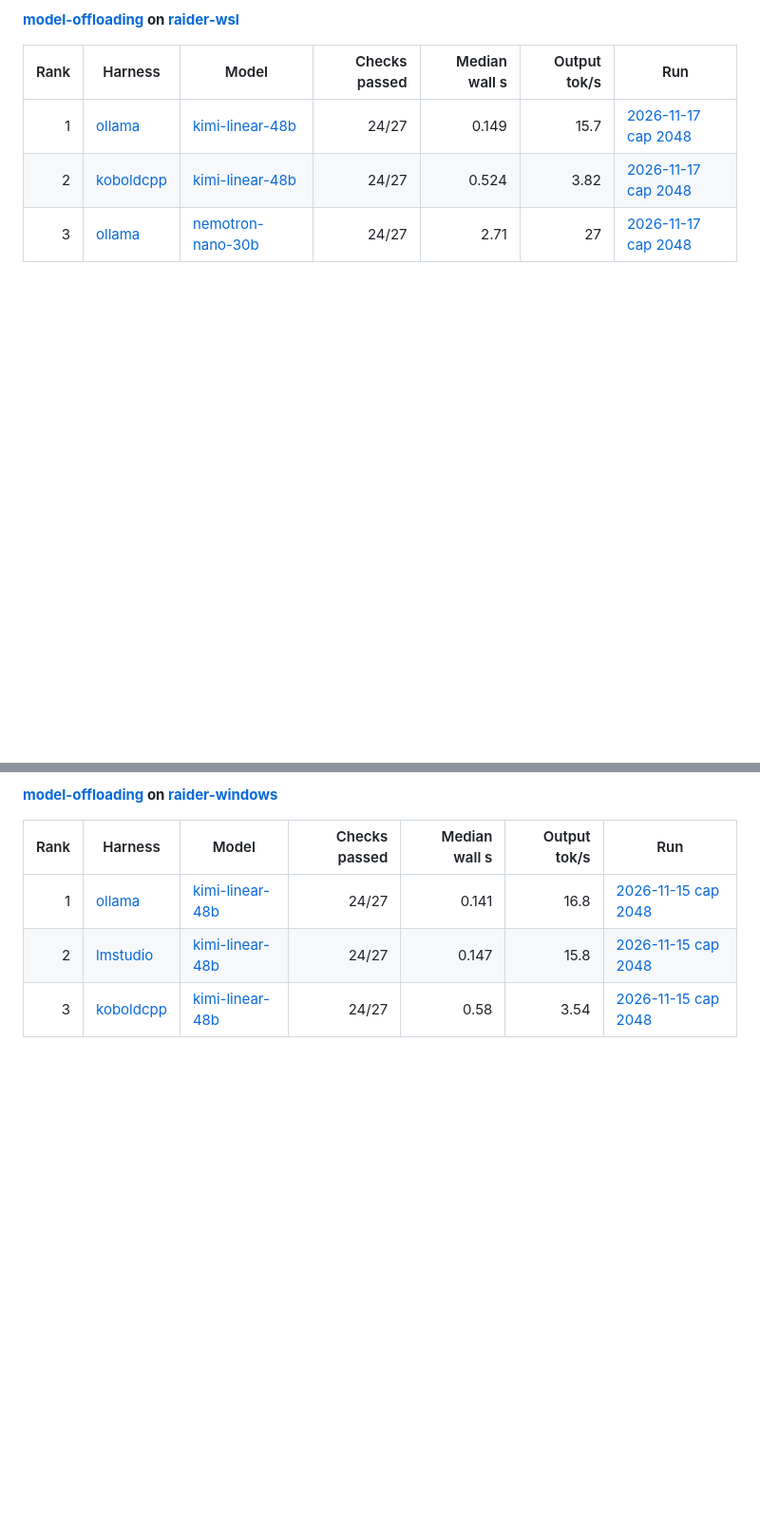
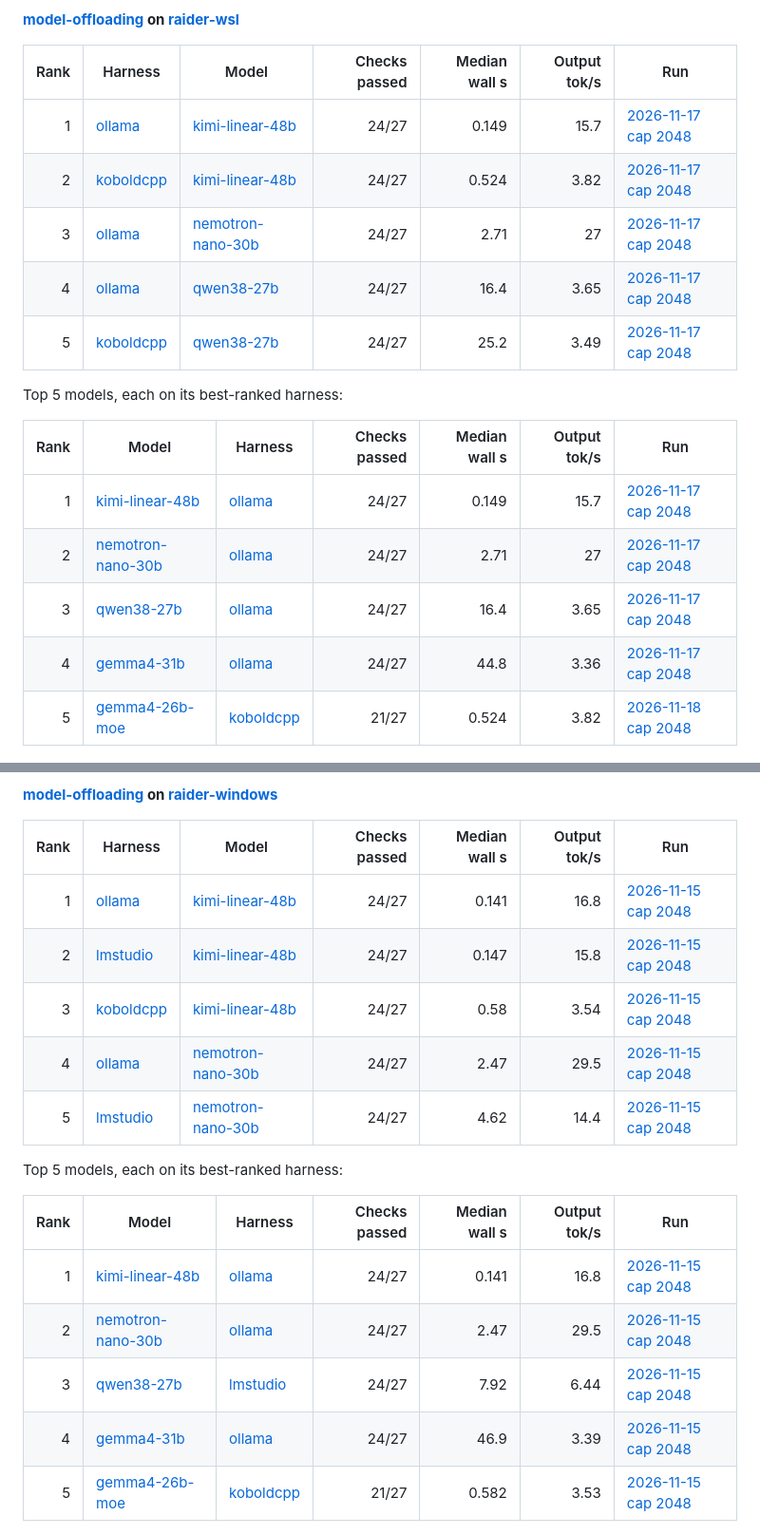
Before and after one commit to asanderson/llm-eval, a Markdown page: docs/results/README.md, 2 parts joined by grey strips. Shown at 95% size. Drawn GitHub-style; blank space fills up the shorter version.

Commit message:
Regenerate the results index with the generator of main
The publication ran in a WSL checkout older than main. Its generator writes
top-three tables and different summary charts, so the branch also rewrote
four charts and removed the top-five model tables. Regenerated with the
generator of main: the branch now changes only the entries of the new
legal-benchmark bundle.

Co-Authored-By: Claude Sonnet 5.5 <noreply@anthropic.com>

```diff
--- a/docs/results/README.md
+++ b/docs/results/README.md
@@ -30,6 +30,18 @@ Chart: every ranked combination, best-ranked model first, one color per harness.
 | 1 | [ollama](index/harness/ollama.md) | [kimi-linear-48b](index/model/kimi-linear-48b.md) | 24/27 | 0.149 | 15.7 | [2026-11-17 cap 2048](model-offloading/campaign-20261117T043857Z-d2cbbd81-offload-model-offloading-1/README.md) |
 | 2 | [koboldcpp](index/harness/koboldcpp.md) | [kimi-linear-48b](index/model/kimi-linear-48b.md) | 24/27 | 0.524 | 3.82 | [2026-11-17 cap 2048](model-offloading/campaign-20261117T043857Z-d2cbbd81-offload-model-offloading-1/README.md) |
 | 3 | [ollama](index/harness/ollama.md) | [nemotron-nano-30b](index/model/nemotron-nano-30b.md) | 24/27 | 2.71 | 27 | [2026-11-17 cap 2048](model-offloading/campaign-20261117T064606Z-ca04bbea-offload-model-offloading-1/README.md) |
+| 4 | [ollama](index/harness/ollama.md) | [qwen38-27b](index/model/qwen38-27b.md) | 24/27 | 16.4 | 3.65 | [2026-11-17 cap 2048](model-offloading/campaign-20261117T044726Z-01d2a5a1-offload-model-offloading-1/README.md) |
+| 5 | [koboldcpp](index/harness/koboldcpp.md) | [qwen38-27b](index/model/qwen38-27b.md) | 24/27 | 25.2 | 3.49 | [2026-11-17 cap 2048](model-offloading/campaign-20261117T044726Z-01d2a5a1-offload-model-offloading-1/README.md) |
+
+Top 5 models, each on its best-ranked harness:
+
+| Rank | Model | Harness | Checks passed | Median wall s | Output tok/s | Run |
+|---:|---|---|---:|---:|---:|---|
+| 1 | [kimi-linear-48b](index/model/kimi-linear-48b.md) | [ollama](index/harness/ollama.md) | 24/27 | 0.149 | 15.7 | [2026-11-17 cap 2048](model-offloading/campaign-20261117T043857Z-d2cbbd81-offload-model-offloading-1/README.md) |
+| 2 | [nemotron-nano-30b](index/model/nemotron-nano-30b.md) | [ollama](index/harness/ollama.md) | 24/27 | 2.71 | 27 | [2026-11-17 cap 2048](model-offloading/campaign-20261117T064606Z-ca04bbea-offload-model-offloading-1/README.md) |
+| 3 | [qwen38-27b](index/model/qwen38-27b.md) | [ollama](index/harness/ollama.md) | 24/27 | 16.4 | 3.65 | [2026-11-17 cap 2048](model-offloading/campaign-20261117T044726Z-01d2a5a1-offload-model-offloading-1/README.md) |
+| 4 | [gemma4-31b](index/model/gemma4-31b.md) | [ollama](index/harness/ollama.md) | 24/27 | 44.8 | 3.36 | [2026-11-17 cap 2048](model-offloading/campaign-20261117T052908Z-16a250ab-offload-model-offloading-1/README.md) |
+| 5 | [gemma4-26b-moe](index/model/gemma4-26b-moe.md) | [koboldcpp](index/harness/koboldcpp.md) | 21/27 | 0.524 | 3.82 | [2026-11-18 cap 2048](model-offloading/campaign-20261118T050451Z-60d1fe39-offload-model-offloading-1/README.md) |
 
 ![model-offloading on raider-wsl: harness and model combinations compared](../../diagrams/results/summary/model-offloading-raider-wsl.png)
 
@@ -42,6 +54,18 @@ Chart: every ranked combination, best-ranked model first, one color per harness.
 | 1 | [ollama](index/harness/ollama.md) | [kimi-linear-48b](index/model/kimi-linear-48b.md) | 24/27 | 0.141 | 16.8 | [2026-11-15 cap 2048](model-offloading/campaign-20261115T140213Z-85f189ba-offload-model-offloading-1/README.md) |
 | 2 | [lmstudio](index/harness/lmstudio.md) | [kimi-linear-48b](index/model/kimi-linear-48b.md) | 24/27 | 0.147 | 15.8 | [2026-11-15 cap 2048](model-offloading/campaign-20261115T140213Z-85f189ba-offload-model-offloading-1/README.md) |
 | 3 | [koboldcpp](index/harness/koboldcpp.md) | [kimi-linear-48b](index/model/kimi-linear-48b.md) | 24/27 | 0.58 | 3.54 | [2026-11-15 cap 2048](model-offloading/campaign-20261115T140213Z-85f189ba-offload-model-offloading-1/README.md) |
+| 4 | [ollama](index/harness/ollama.md) | [nemotron-nano-30b](index/model/nemotron-nano-30b.md) | 24/27 | 2.47 | 29.5 | [2026-11-15 cap 2048](model-offloading/campaign-20261115T172956Z-1be0350b-offload-model-offloading-1/README.md) |
+| 5 | [lmstudio](index/harness/lmstudio.md) | [nemotron-nano-30b](index/model/nemotron-nano-30b.md) | 24/27 | 4.62 | 14.4 | [2026-11-15 cap 2048](model-offloading/campaign-20261115T172956Z-1be0350b-offload-model-offloading-1/README.md) |
+
+Top 5 models, each on its best-ranked harness:
+
+| Rank | Model | Harness | Checks passed | Median wall s | Output tok/s | Run |
+|---:|---|---|---:|---:|---:|---|
+| 1 | [kimi-linear-48b](index/model/kimi-linear-48b.md) | [ollama](index/harness/ollama.md) | 24/27 | 0.141 | 16.8 | [2026-11-15 cap 2048](model-offloading/campaign-20261115T140213Z-85f189ba-offload-model-offloading-1/README.md) |
+| 2 | [nemotron-nano-30b](index/model/nemotron-nano-30b.md) | [ollama](index/harness/ollama.md) | 24/27 | 2.47 | 29.5 | [2026-11-15 cap 2048](model-offloading/campaign-20261115T172956Z-1be0350b-offload-model-offloading-1/README.md) |
+| 3 | [qwen38-27b](index/model/qwen38-27b.md) | [lmstudio](index/harness/lmstudio.md) | 24/27 | 7.92 | 6.44 | [2026-11-15 cap 2048](model-offloading/campaign-20261115T222422Z-7671e746-offload-model-offloading-1/README.md) |
+| 4 | [gemma4-31b](index/model/gemma4-31b.md) | [ollama](index/harness/ollama.md) | 24/27 | 46.9 | 3.39 | [2026-11-15 cap 2048](model-offloading/campaign-20261115T143606Z-03f6333f-offload-model-offloading-1/README.md) |
+| 5 | [gemma4-26b-moe](index/model/gemma4-26b-moe.md) | [koboldcpp](index/harness/koboldcpp.md) | 21/27 | 0.582 | 3.53 | [2026-11-15 cap 2048](model-offloading/campaign-20261115T161112Z-fff50610-offload-model-offloading-1/README.md) |
 
 ![model-offloading on raider-windows: harness and model combinations compared](../../diagrams/results/summary/model-offloading-raider-windows.png)
 
```
Also changed, not shown: other parts of docs/results/README.md (+2 -2 lines), diagrams/results/summary/llm-routing-raider-windows.png, diagrams/results/summary/llm-routing-raider-wsl.png, diagrams/results/summary/model-offloading-raider-windows.png, diagrams/results/summary/model-offloading-raider-wsl.png, 1 other file.
